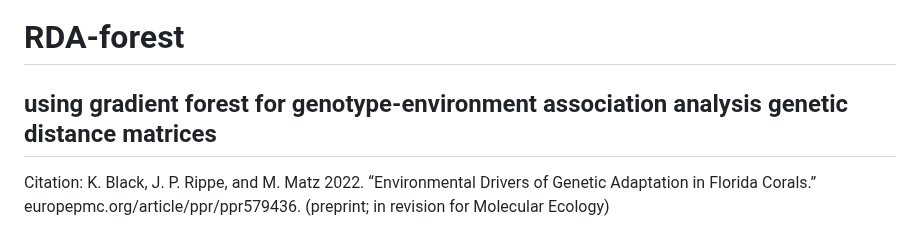
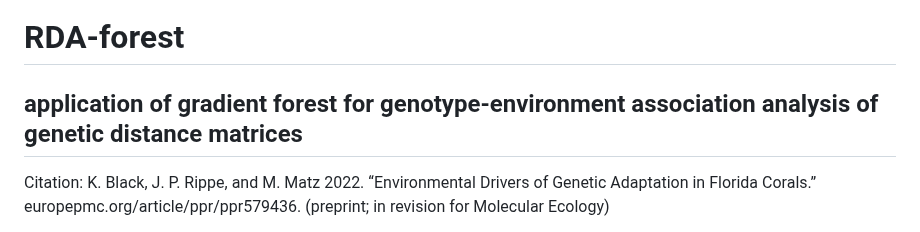
Before and after one commit to z0on/RDA-forest, a Markdown page: README.md, the part around the change. GitHub-like rendering.

```diff
--- a/README.md
+++ b/README.md
@@ -1,5 +1,5 @@
 # RDA-forest
-## using gradient forest for genotype-environment association analysis genetic distance matrices
+## application of gradient forest for genotype-environment association analysis of genetic distance matrices
 
 Citation: K. Black, J. P. Rippe, and M. Matz 2022. “Environmental Drivers of Genetic Adaptation in Florida Corals.” europepmc.org/article/ppr/ppr579436. (preprint; in revision for Molecular Ecology)
 
```
